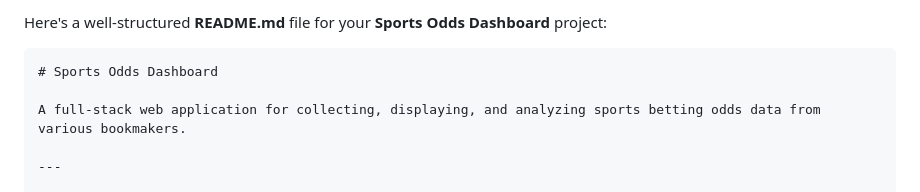
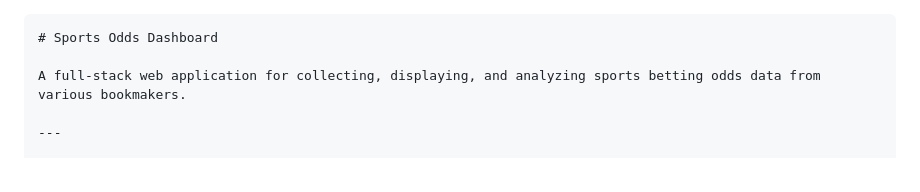
Before and after one commit to Evaristo88/faidarise-project, a Markdown page: README.md, the part around the change. Rendered like a GitHub page.

````diff
--- a/README.md
+++ b/README.md
@@ -1,5 +1,3 @@
-Here's a well-structured **README.md** file for your **Sports Odds Dashboard** project:
-
 ```markdown
 # Sports Odds Dashboard
 
````
